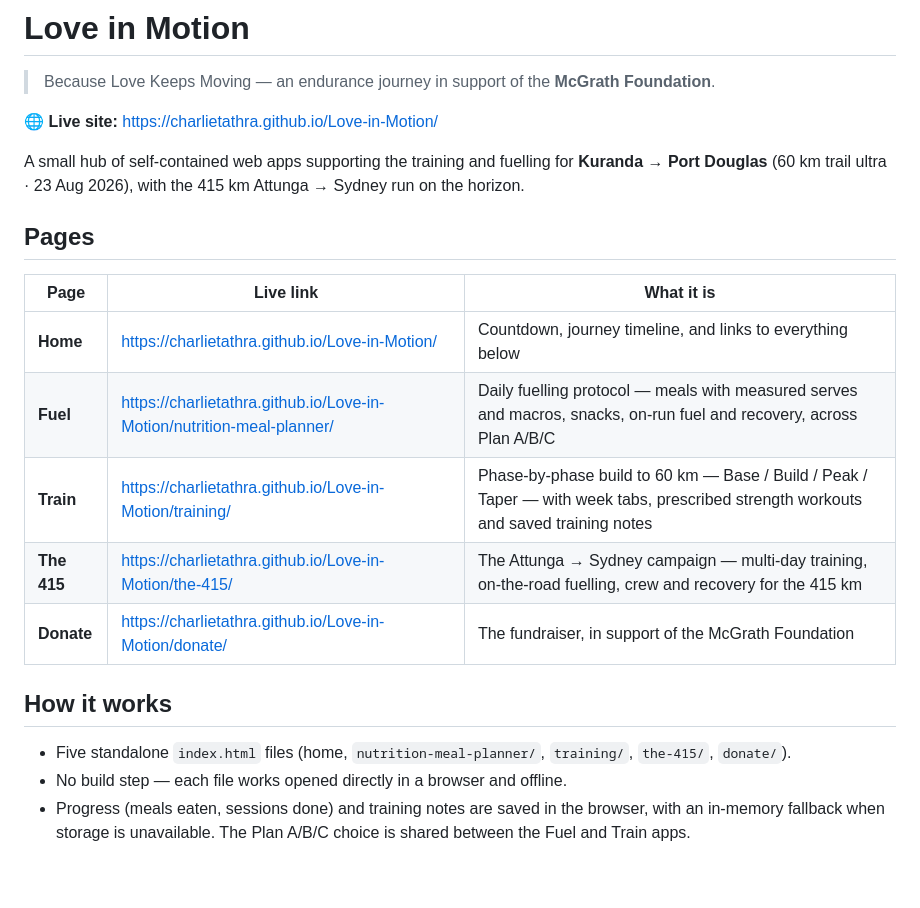
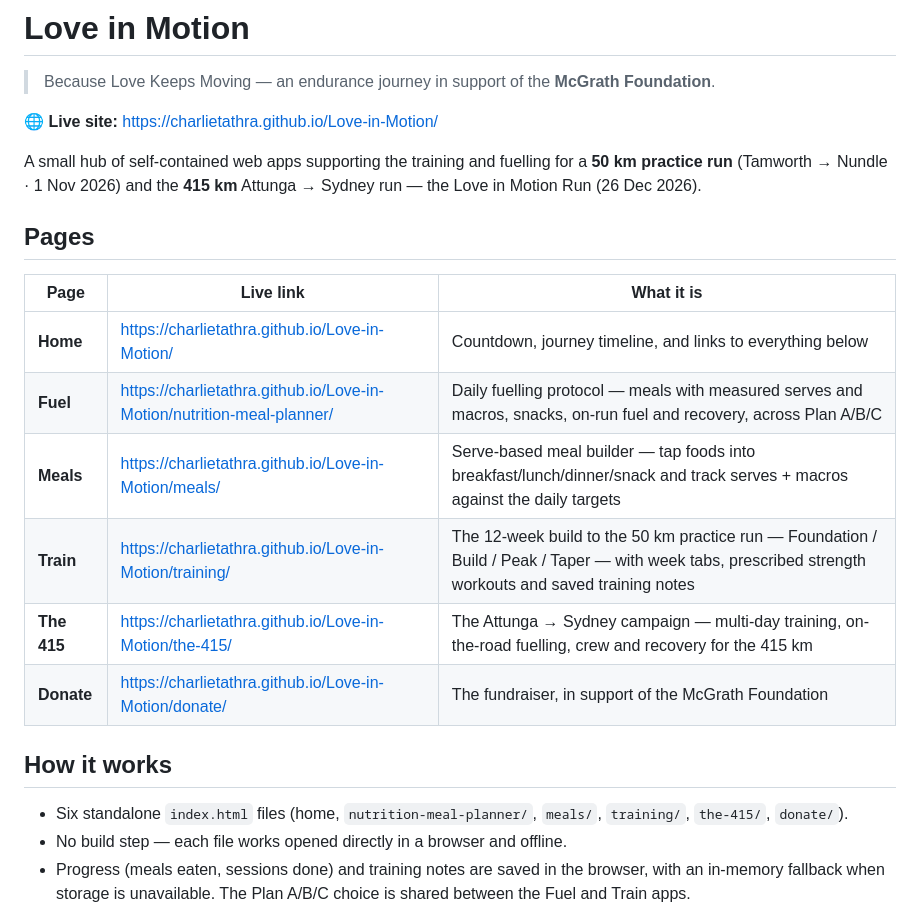
Before and after one commit to CharlieTathra/Love-in-Motion, a Markdown page: README.md, the part around the change. Drawn GitHub-style; blank space fills up the shorter version.

Commit message:
README: reflect Meals page, 50 km practice run, and 415 goal
Update intro, pages table (add Meals row; Train now the 12-week 50 km
build) and the file list (six pages). Retires the K2PD / 60 km wording.

Co-Authored-By: Claude Opus 4.8 <noreply@anthropic.com>
Claude-Session: https://claude.ai/code/session_013RVgf2bvsePuKFKTHq9q9K

```diff
--- a/README.md
+++ b/README.md
@@ -5,8 +5,8 @@
 **🌐 Live site:** https://charlietathra.github.io/Love-in-Motion/
 
 A small hub of self-contained web apps supporting the training and fuelling for
-**Kuranda → Port Douglas** (60 km trail ultra · 23 Aug 2026), with the 415 km
-Attunga → Sydney run on the horizon.
+a **50 km practice run** (Tamworth → Nundle · 1 Nov 2026) and the **415 km**
+Attunga → Sydney run — the Love in Motion Run (26 Dec 2026).
 
 ## Pages
 
@@ -14,14 +14,15 @@ Attunga → Sydney run on the horizon.
 | --- | --- | --- |
 | **Home** | https://charlietathra.github.io/Love-in-Motion/ | Countdown, journey timeline, and links to everything below |
 | **Fuel** | https://charlietathra.github.io/Love-in-Motion/nutrition-meal-planner/ | Daily fuelling protocol — meals with measured serves and macros, snacks, on-run fuel and recovery, across Plan A/B/C |
-| **Train** | https://charlietathra.github.io/Love-in-Motion/training/ | Phase-by-phase build to 60 km — Base / Build / Peak / Taper — with week tabs, prescribed strength workouts and saved training notes |
+| **Meals** | https://charlietathra.github.io/Love-in-Motion/meals/ | Serve-based meal builder — tap foods into breakfast/lunch/dinner/snack and track serves + macros against the daily targets |
+| **Train** | https://charlietathra.github.io/Love-in-Motion/training/ | The 12-week build to the 50 km practice run — Foundation / Build / Peak / Taper — with week tabs, prescribed strength workouts and saved training notes |
 | **The 415** | https://charlietathra.github.io/Love-in-Motion/the-415/ | The Attunga → Sydney campaign — multi-day training, on-the-road fuelling, crew and recovery for the 415 km |
 | **Donate** | https://charlietathra.github.io/Love-in-Motion/donate/ | The fundraiser, in support of the McGrath Foundation |
 
 ## How it works
 
-- Five standalone `index.html` files (home, `nutrition-meal-planner/`,
-  `training/`, `the-415/`, `donate/`).
+- Six standalone `index.html` files (home, `nutrition-meal-planner/`,
+  `meals/`, `training/`, `the-415/`, `donate/`).
 - No build step — each file works opened directly in a browser and offline.
 - Progress (meals eaten, sessions done) and training notes are saved in the
   browser, with an in-memory fallback when storage is unavailable. The Plan
```
